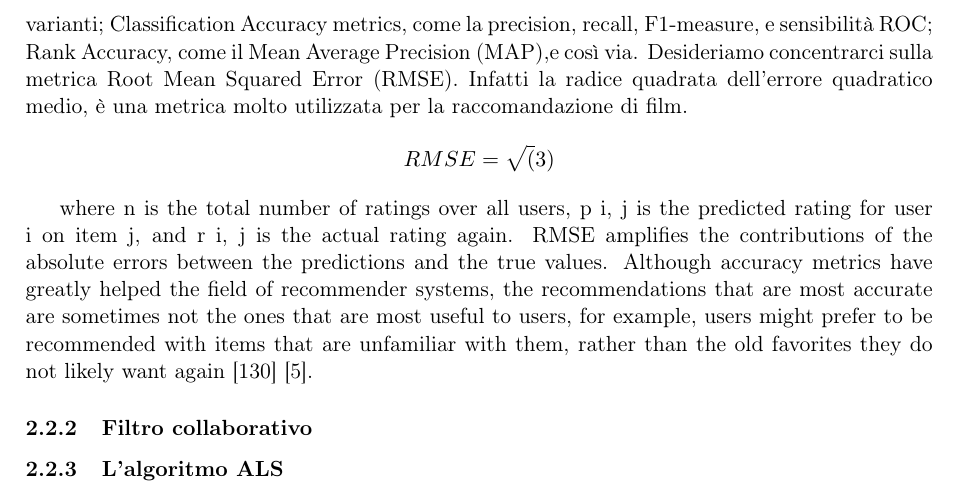
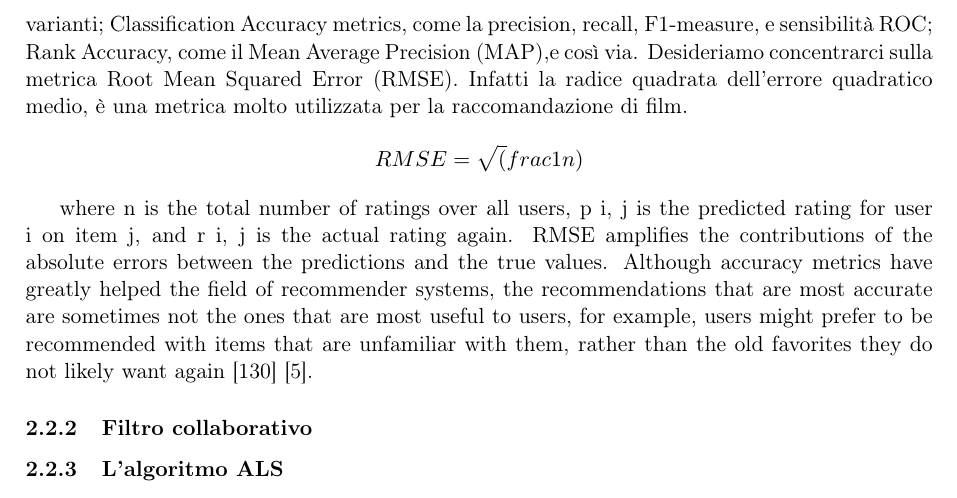
Before and after one commit to Seldonm/relazione-isa-lia, a LaTeX document (Relazione LIA-ISA.tex): part of page 7 of 10, cut so that both start at the same text. Compiled offline with pdfLaTeX.

Commit message:
txs auto checkin

```diff
--- a/Relazione LIA-ISA.tex
+++ b/Relazione LIA-ISA.tex
@@ -214,7 +214,7 @@ Predictive Accuracy, come ad esempio il Mean Absolute Error
 (MAE) e sue varianti; Classification Accuracy metrics, come la precision, recall, F1-measure, e sensibilità ROC; Rank Accuracy, come il Mean Average Precision (MAP),e così via.
 Desideriamo concentrarci sulla metrica Root Mean Squared Error (RMSE). Infatti la radice quadrata dell'errore quadratico medio, è una metrica molto utilizzata per la raccomandazione di film.
 
-\[ RMSE=\sqrt(3) \]
+\[ RMSE=\sqrt(frac{1}{n}) \]
 
 where n is the total number of ratings over all users, p i, j
 is the predicted rating for user i on item j, and r i, j is the
```
